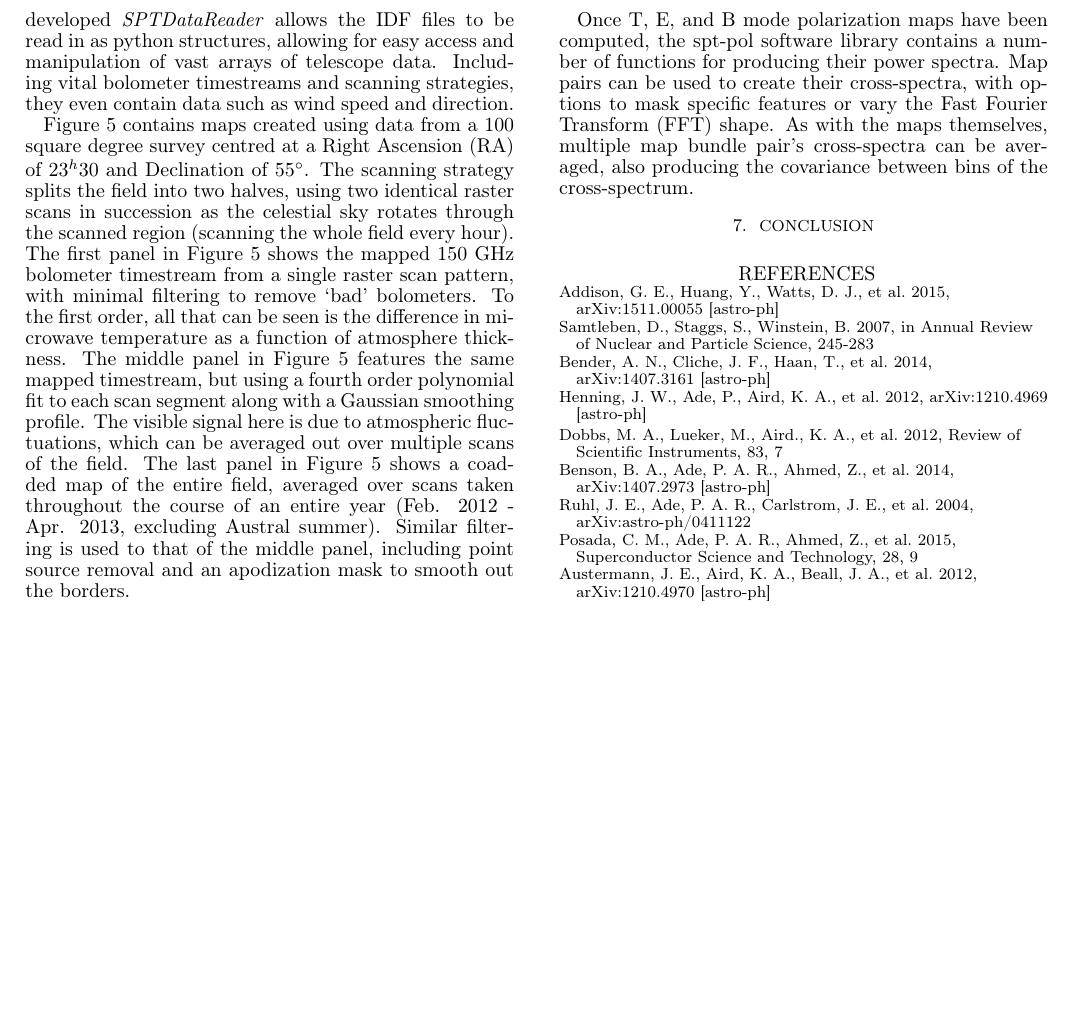
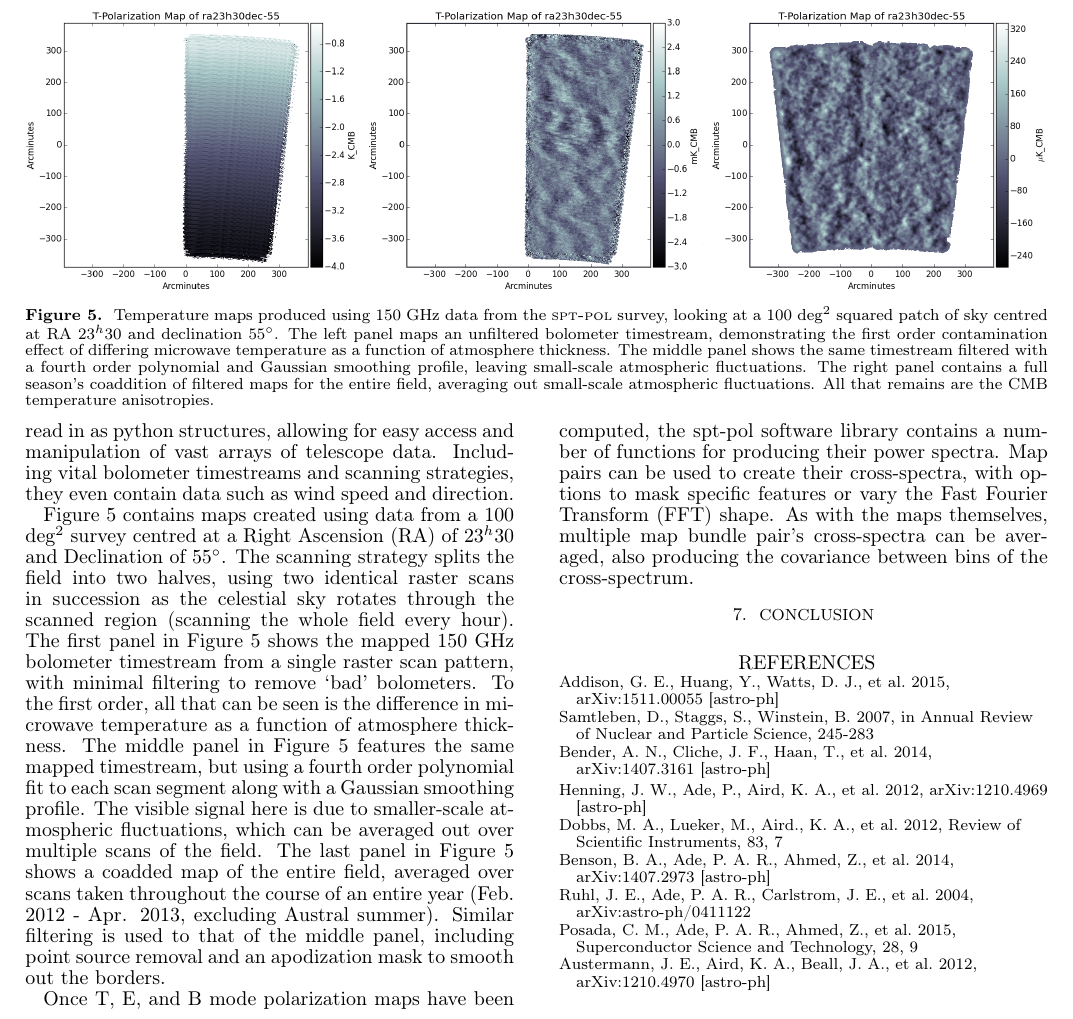
Before and after one commit to mattryoung/AST1501_report, a LaTeX document (AST1501_final_report.tex): part of page 6 of 6, cut at the place of the change, the shorter picture padded with empty space. Compiled offline with pdfLaTeX.

Commit message:
Now I'm actually up to the conclusion

```diff
--- a/AST1501_final_report.tex
+++ b/AST1501_final_report.tex
@@ -198,7 +198,7 @@ Following the successful bolometer biasing, information can be extracted on the
 \begin{figure*}
 	\includegraphics[width=\textwidth]{map_filtering}
 	\centering
-	\caption{Map}
+	\caption{Temperature maps produced using 150~GHz data from the \textsc{spt-pol} survey, looking at a 100 deg$^2$ squared patch of sky centred at RA 23$^h$30 and declination 55$^{\circ}$.  The left panel maps an unfiltered bolometer timestream, demonstrating the first order contamination effect of differing microwave temperature as a function of atmosphere thickness.  The middle panel shows the same timestream filtered with a fourth order polynomial and Gaussian smoothing profile, leaving small-scale atmospheric fluctuations. The right panel contains a full season's coaddition of filtered maps for the entire field, averaging out small-scale atmospheric fluctuations.  All that remains are the CMB temperature anisotropies.}
 	\label{map}
 \end{figure*}
 
@@ -206,11 +206,13 @@ The \textsc{spt-pol} survey was the polarization-sensitive survey by the SPT, lo
 
 The raw telescope data is stored across multiple Hierarchical Data Format (HDF) databases, with each corresponding to a block of observation time.  Specific scans can be extracted from these databases, and stored as a minimally processed intermediate data file (IDF).  The developed \textit{SPTDataReader} allows the IDF files to be read in as python structures, allowing for easy access and manipulation of vast arrays of telescope data.  Including vital bolometer timestreams and scanning strategies, they even contain data such as wind speed and direction.
 
-Figure~\ref{map} contains maps created using data from a 100 square degree survey centred at a Right Ascension (RA) of 23$^h$30 and Declination of 55$^{\circ}$.  The scanning strategy splits the field into two halves, using two identical raster scans in succession as the celestial sky rotates through the scanned region (scanning the whole field every hour).  The first panel in Figure~\ref{map} shows the mapped 150~GHz bolometer timestream from a single raster scan pattern, with minimal filtering to remove `bad' bolometers.  To the first order, all that can be seen is the difference in microwave temperature as a function of atmosphere thickness.  The middle panel in Figure~\ref{map} features the same mapped timestream, but using a fourth order polynomial fit to each scan segment along with a Gaussian smoothing profile.  The visible signal here is due to atmospheric fluctuations, which can be averaged out over multiple scans of the field.  The last panel in Figure~\ref{map} shows a coadded map of the entire field, averaged over scans taken throughout the course of an entire year (Feb. 2012 - Apr. 2013, excluding Austral summer).  Similar filtering is used to that of the middle panel, including point source removal and an apodization mask to smooth out the borders.
+Figure~\ref{map} contains maps created using data from a 100 deg$^2$ survey centred at a Right Ascension (RA) of 23$^h$30 and Declination of 55$^{\circ}$.  The scanning strategy splits the field into two halves, using two identical raster scans in succession as the celestial sky rotates through the scanned region (scanning the whole field every hour).  The first panel in Figure~\ref{map} shows the mapped 150~GHz bolometer timestream from a single raster scan pattern, with minimal filtering to remove `bad' bolometers.  To the first order, all that can be seen is the difference in microwave temperature as a function of atmosphere thickness.  The middle panel in Figure~\ref{map} features the same mapped timestream, but using a fourth order polynomial fit to each scan segment along with a Gaussian smoothing profile.  The visible signal here is due to smaller-scale atmospheric fluctuations, which can be averaged out over multiple scans of the field.  The last panel in Figure~\ref{map} shows a coadded map of the entire field, averaged over scans taken throughout the course of an entire year (Feb. 2012 - Apr. 2013, excluding Austral summer).  Similar filtering is used to that of the middle panel, including point source removal and an apodization mask to smooth out the borders.
 
 Once T, E, and B mode polarization maps have been  computed, the {spt-pol} software library contains a number of functions for producing their power spectra.  Map pairs can be used to create their cross-spectra, with options to mask specific features or vary the Fast Fourier Transform (FFT) shape.  As with the maps themselves, multiple map bundle pair's cross-spectra can be averaged, also producing the covariance between bins of the cross-spectrum.
 
 \section{Conclusion}
+
+
 
 %\bibliography{biball2}
 \begin{thebibliography}{dummy}
```
Also changed, not shown: AST1501_final_report.pdf, AST1501_final_report.tex (2 more changed lines), 3 other files.
